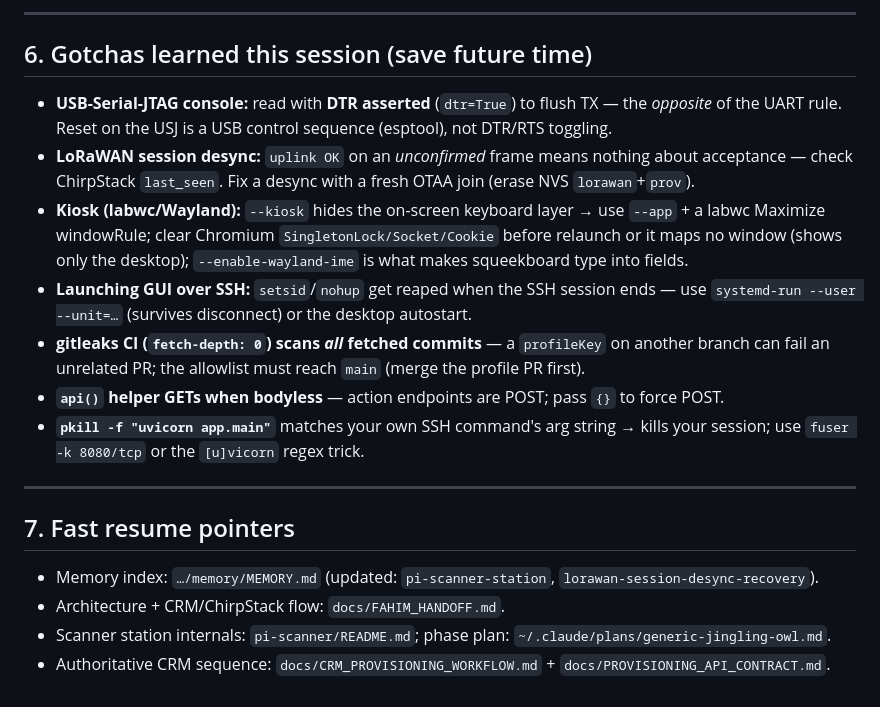
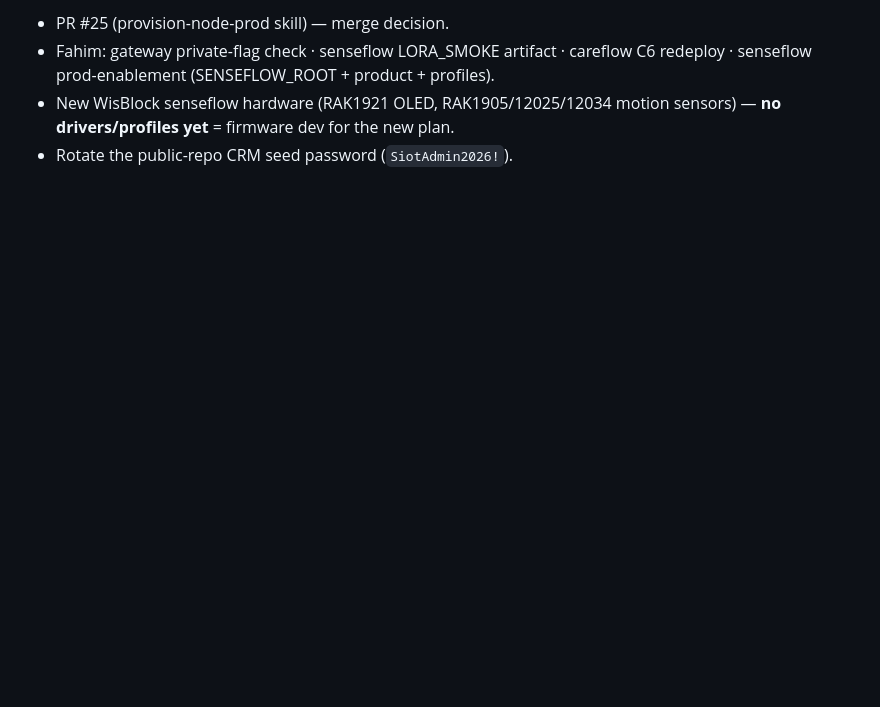
Before and after one commit to rnd-southerniot/rak3112-rs485-node, a Markdown page: docs/SESSION_HANDOFF.md, the part around one of its changes. Rendered like a GitHub page; blank space fills up the shorter version.

```diff
--- a/docs/SESSION_HANDOFF.md
+++ b/docs/SESSION_HANDOFF.md
@@ -113,27 +59,6 @@ Backup: the stepper firmware that was on `7d:c4` before repurposing is saved at
----
-
-## 6. Gotchas learned this session (save future time)
-
-- **USB-Serial-JTAG console:** read with **DTR asserted** (`dtr=True`) to flush TX — the *opposite* of
-  the UART rule. Reset on the USJ is a USB control sequence (esptool), not DTR/RTS toggling.
-- **LoRaWAN session desync:** `uplink OK` on an *unconfirmed* frame means nothing about acceptance —
-  check ChirpStack `last_seen`. Fix a desync with a fresh OTAA join (erase NVS `lorawan`+`prov`).
-- **Kiosk (labwc/Wayland):** `--kiosk` hides the on-screen keyboard layer → use `--app` + a labwc
-  Maximize windowRule; clear Chromium `SingletonLock/Socket/Cookie` before relaunch or it maps no
-  window (shows only the desktop); `--enable-wayland-ime` is what makes squeekboard type into fields.
-- **Launching GUI over SSH:** `setsid`/`nohup` get reaped when the SSH session ends — use
-  `systemd-run --user --unit=…` (survives disconnect) or the desktop autostart.
-- **gitleaks CI (`fetch-depth: 0`) scans *all* fetched commits** — a `profileKey` on another branch can
-  fail an unrelated PR; the allowlist must reach `main` (merge the profile PR first).
-- **`api()` helper GETs when bodyless** — action endpoints are POST; pass `{}` to force POST.
-- **`pkill -f "uvicorn app.main"`** matches your own SSH command's arg string → kills your session; use
-  `fuser -k 8080/tcp` or the `[u]vicorn` regex trick.
-
----
-
-## 7. Fast resume pointers
-
-- Memory index: `…/memory/MEMORY.md` (updated: `pi-scanner-station`, `lorawan-session-desync-recovery`).
-- Architecture + CRM/ChirpStack flow: `docs/FAHIM_HANDOFF.md`.
-- Scanner station internals: `pi-scanner/README.md`; phase plan: `~/.claude/plans/generic-jingling-owl.md`.
-- Authoritative CRM sequence: `docs/CRM_PROVISIONING_WORKFLOW.md` + `docs/PROVISIONING_API_CONTRACT.md`.
+- PR #25 (provision-node-prod skill) — merge decision.
+- Fahim: gateway private-flag check · senseflow LORA_SMOKE artifact · careflow C6 redeploy · senseflow
+  prod-enablement (SENSEFLOW_ROOT + product + profiles).
+- New WisBlock senseflow hardware (RAK1921 OLED, RAK1905/12025/12034 motion sensors) — **no drivers/profiles
+  yet** = firmware dev for the new plan.
+- Rotate the public-repo CRM seed password (`SiotAdmin2026!`).
```
Also changed, not shown: other parts of docs/SESSION_HANDOFF.md (+45 -99 lines), docs/NOTE_FOR_FAHIM_2026-07-12.md (added, +92 -0 lines).
